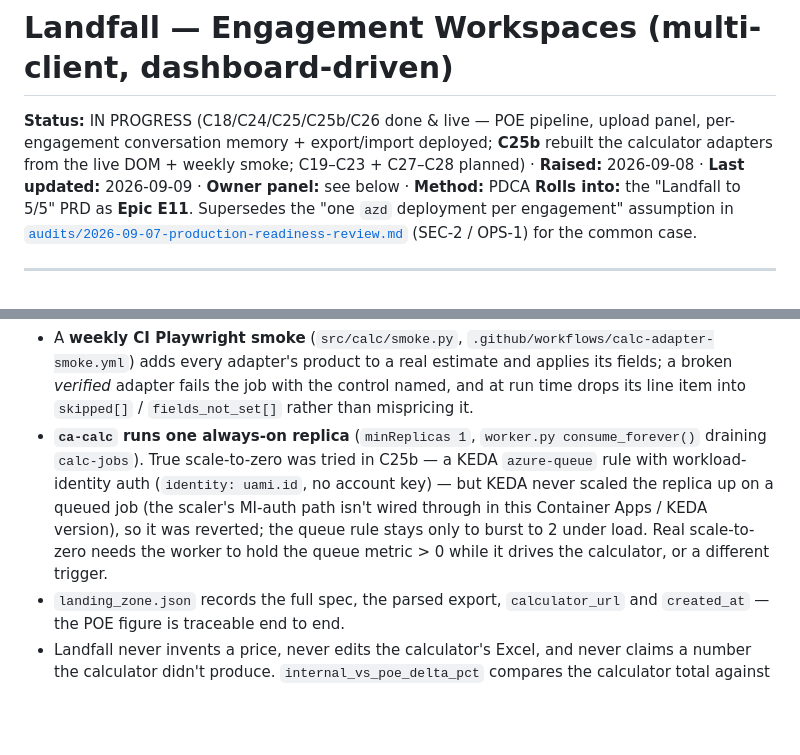
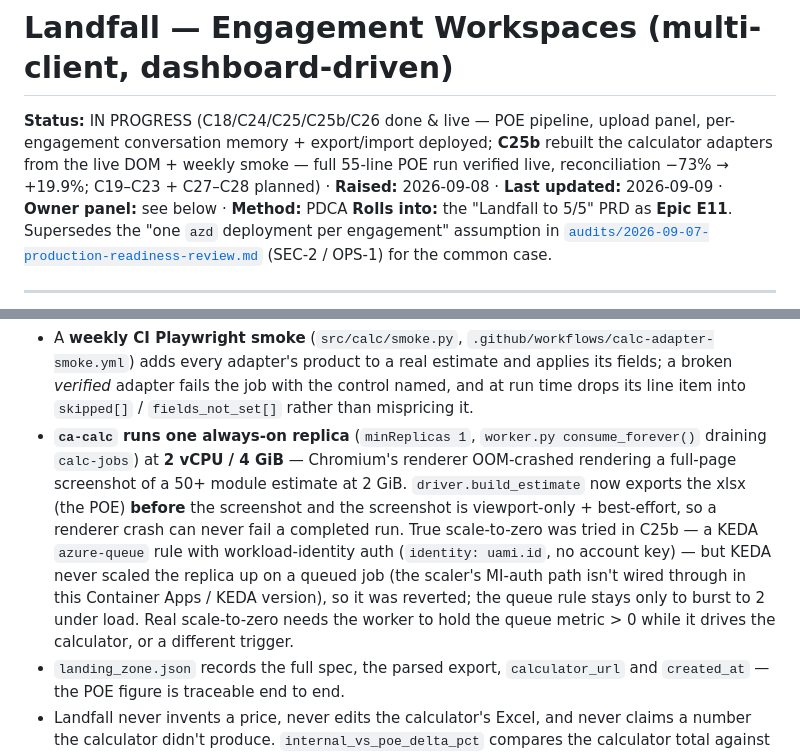
Before and after one commit to upendra25312/Landfall, a Markdown page: prd/engagement-workspaces-prd.md, 2 parts joined by grey strips. Rendered like a GitHub page; blank space fills up the shorter version.

Commit message:
E11 PRD: C25b verified live — POE screenshot-OOM fix, ca-calc 2CPU/4Gi
Full 55-line POE run now completes end-to-end on rg-landfall;
reconciliation -73% -> +19.9%. §4.6 robustness updated with the
export-before-screenshot / viewport-only-shot / 4 GiB fix.

Co-Authored-By: Claude Sonnet 5 <noreply@anthropic.com>

```diff
--- a/prd/engagement-workspaces-prd.md
+++ b/prd/engagement-workspaces-prd.md
@@ -2,7 +2,8 @@
 
 **Status:** IN PROGRESS (C18/C24/C25/C25b/C26 done & live — POE pipeline, upload panel,
 per-engagement conversation memory + export/import deployed; **C25b** rebuilt the
-calculator adapters from the live DOM + weekly smoke; C19–C23 + C27–C28 planned) ·
+calculator adapters from the live DOM + weekly smoke — full 55-line POE run verified live,
+reconciliation −73% → +19.9%; C19–C23 + C27–C28 planned) ·
 **Raised:** 2026-09-08 · **Last updated:** 2026-09-09 · **Owner panel:** see below · **Method:** PDCA
 **Rolls into:** the "Landfall to 5/5" PRD as **Epic E11**. Supersedes the
 "one `azd` deployment per engagement" assumption in
@@ -506,12 +507,15 @@ cold-starting + driving). So E11.16 is **fire-and-forget + poll**:
   *verified* adapter fails the job with the control named, and at run time drops its line
   item into `skipped[]` / `fields_not_set[]` rather than mispricing it.
 - **`ca-calc` runs one always-on replica** (`minReplicas 1`, `worker.py consume_forever()`
-  draining `calc-jobs`). True scale-to-zero was tried in C25b — a KEDA `azure-queue` rule
-  with workload-identity auth (`identity: uami.id`, no account key) — but KEDA never scaled
-  the replica up on a queued job (the scaler's MI-auth path isn't wired through in this
-  Container Apps / KEDA version), so it was reverted; the queue rule stays only to burst to
-  2 under load. Real scale-to-zero needs the worker to hold the queue metric > 0 while it
-  drives the calculator, or a different trigger.
+  draining `calc-jobs`) at **2 vCPU / 4 GiB** — Chromium's renderer OOM-crashed rendering a
+  full-page screenshot of a 50+ module estimate at 2 GiB. `driver.build_estimate` now exports
+  the xlsx (the POE) **before** the screenshot and the screenshot is viewport-only + best-effort,
+  so a renderer crash can never fail a completed run. True scale-to-zero was tried in C25b — a
+  KEDA `azure-queue` rule with workload-identity auth (`identity: uami.id`, no account key) —
+  but KEDA never scaled the replica up on a queued job (the scaler's MI-auth path isn't wired
+  through in this Container Apps / KEDA version), so it was reverted; the queue rule stays only
+  to burst to 2 under load. Real scale-to-zero needs the worker to hold the queue metric > 0
+  while it drives the calculator, or a different trigger.
 - `landing_zone.json` records the full spec, the parsed export, `calculator_url` and
   `created_at` — the POE figure is traceable end to end.
 - Landfall never invents a price, never edits the calculator's Excel, and never claims a
```
